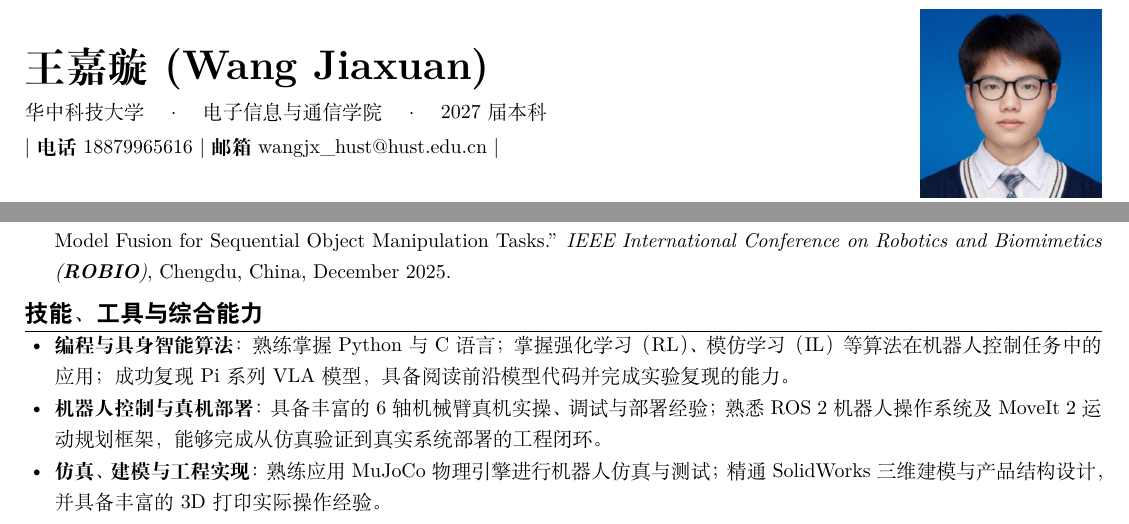
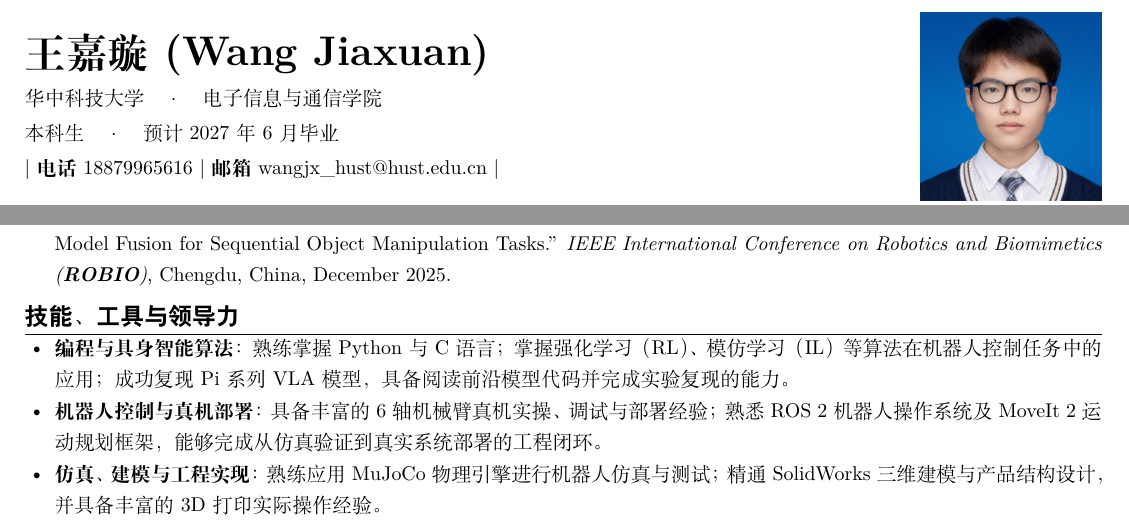
Before and after one commit to xuanhh567/cv, a LaTeX CV (resume.tex): two parts of page 1 of 2, joined at a grey line, cut so that both start at the same text. Compiled offline with XeLaTeX.

Commit message:
Sync Chinese resume details

```diff
--- a/resume.tex
+++ b/resume.tex
@@ -33,7 +33,8 @@
 % 头部信息 (左右两栏)
 \begin{minipage}[c]{0.82\textwidth}
     {\huge \textbf{王嘉璇 (Wang Jiaxuan)}} \\[0.4em]
-    华中科技大学 \quad $\cdot$ \quad 电子信息与通信学院 \quad $\cdot$ \quad 2027届本科 \\[0.2em]
+    华中科技大学 \quad $\cdot$ \quad 电子信息与通信学院 \\[0.2em]
+    本科生 \quad $\cdot$ \quad 预计 2027 年 6 月毕业 \\[0.2em]
     $|$ \textbf{电话} 18879965616 $|$ \textbf{邮箱} wangjx\_hust@hust.edu.cn $|$
 \end{minipage}%
 \begin{minipage}[c]{0.18\textwidth}
@@ -60,7 +61,7 @@
     \item Yuhan Huang, Zijian Ning, Ziyuan Wang, \textbf{Jiaxuan Wang}, Xiaojun Hei, ``Reinforcement Learning with Stage-Wise Model Fusion for Sequential Object Manipulation Tasks.'' \textit{IEEE International Conference on Robotics and Biomimetics (\textbf{ROBIO})}, Chengdu, China, December 2025.
 \end{itemize}
 
-\section{技能、工具与综合能力}
+\section{技能、工具与领导力}
 \begin{itemize}
     \item \textbf{编程与具身智能算法}：熟练掌握 Python 与 C 语言；掌握强化学习（RL）、模仿学习（IL）等算法在机器人控制任务中的应用；成功复现 Pi 系列 VLA 模型，具备阅读前沿模型代码并完成实验复现的能力。
     \item \textbf{机器人控制与真机部署}：具备丰富的 6 轴机械臂真机实操、调试与部署经验；熟悉 ROS 2 机器人操作系统及 MoveIt 2 运动规划框架，能够完成从仿真验证到真实系统部署的工程闭环。
```
